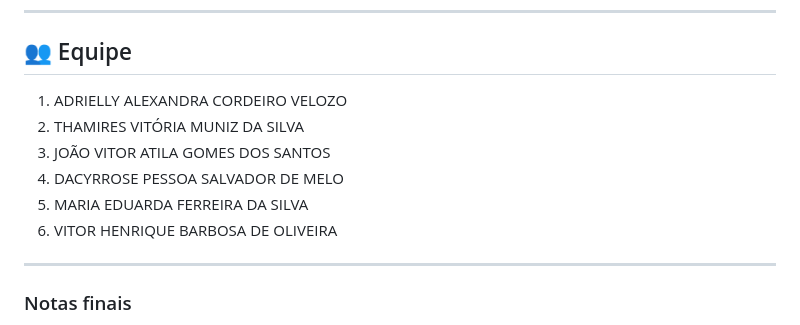
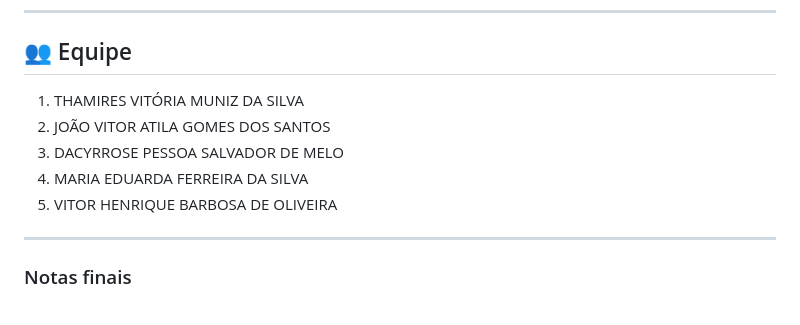
Before and after one commit to Thamiresvitoria/Portifolio-, a Markdown page: README.md, the part around the change. GitHub-like rendering.

Commit message:
Removendo adrielly do projeto
Retirando o nome de um dos colaboradores, pois, ela não faz parte da equipe por motivo de desistencia do curso

```diff
--- a/README.md
+++ b/README.md
@@ -312,12 +312,11 @@ git push -u origin feature/home
 ---
 ## 👥 Equipe
 
-1. ADRIELLY ALEXANDRA CORDEIRO VELOZO
-2. THAMIRES VITÓRIA MUNIZ DA SILVA
-3. JOÃO VITOR ATILA GOMES DOS SANTOS
-4. DACYRROSE PESSOA SALVADOR DE MELO
-5. MARIA EDUARDA FERREIRA DA SILVA
-6. VITOR HENRIQUE BARBOSA DE OLIVEIRA
+1. THAMIRES VITÓRIA MUNIZ DA SILVA
+2. JOÃO VITOR ATILA GOMES DOS SANTOS
+3. DACYRROSE PESSOA SALVADOR DE MELO
+4. MARIA EDUARDA FERREIRA DA SILVA
+5. VITOR HENRIQUE BARBOSA DE OLIVEIRA
 
 ---
 ### Notas finais
```
